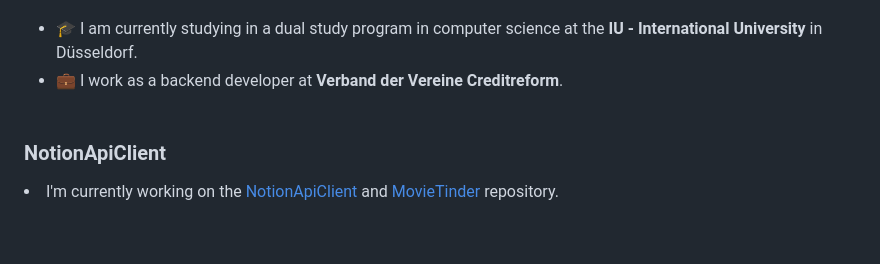
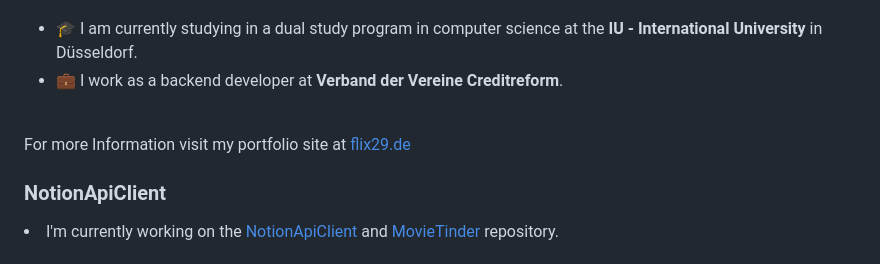
Before and after one commit to Flix-29/flix-29, a Markdown page: README.md, the part around the change. GitHub-like rendering; blank space fills up the shorter version.

```diff
--- a/README.md
+++ b/README.md
@@ -3,6 +3,8 @@
 
 - 🎓 I am currently studying in a dual study program in computer science at the **IU - International University** in Düsseldorf. <br>
 - 💼 I work as a backend developer at **Verband der Vereine Creditreform**. <br><br>
+
+For more Information visit my portfolio site at [flix29.de](https://flix29.de/)
 
 <h3>NotionApiClient</h3>
 <li> I'm currently working on the <a href='https://github.com/flix-29/NotionApiClient'>NotionApiClient</a> and <a href='https://github.com/flix-29/MovieTinder'>MovieTinder</a> repository.</li> <br><br>
```
